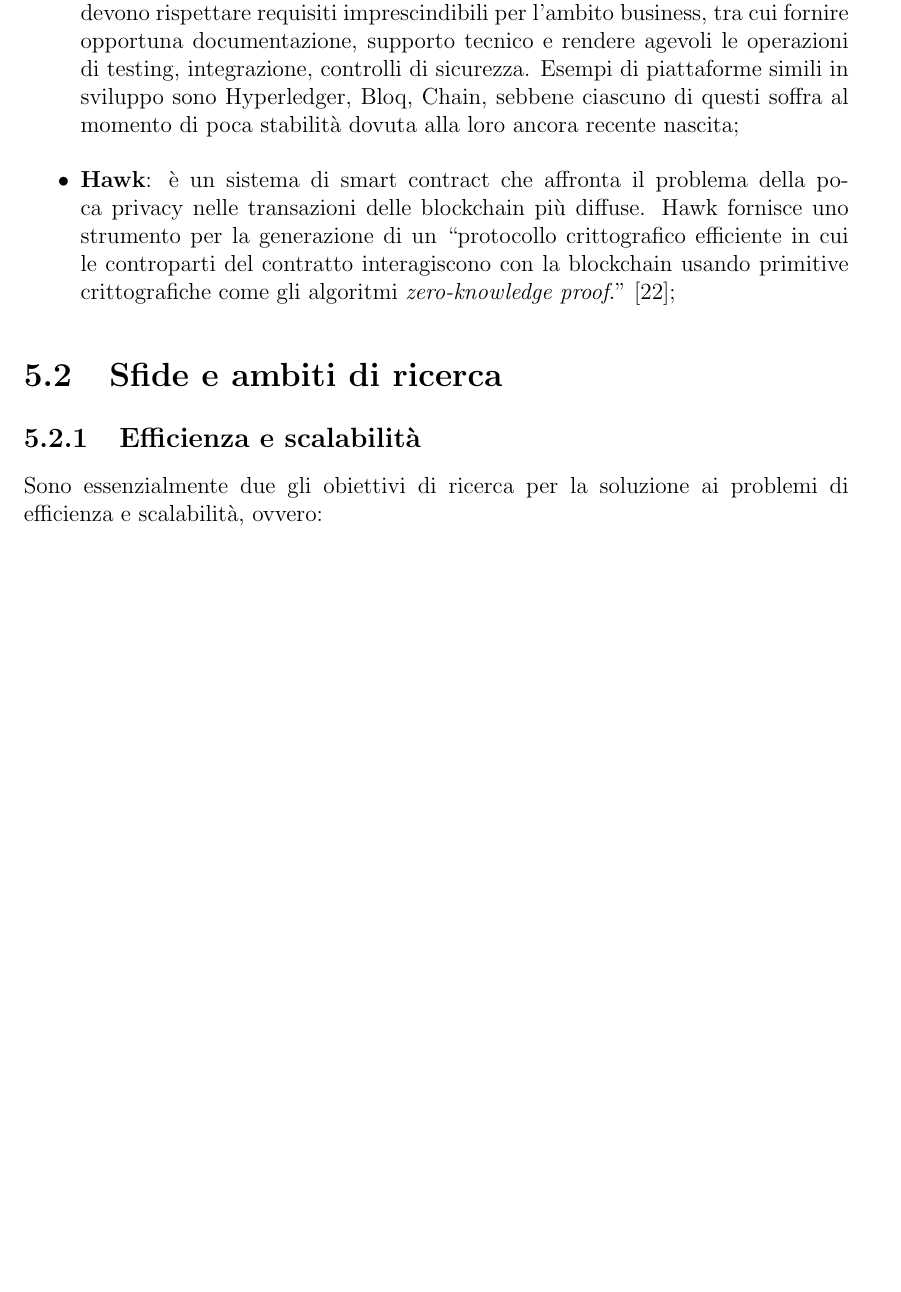
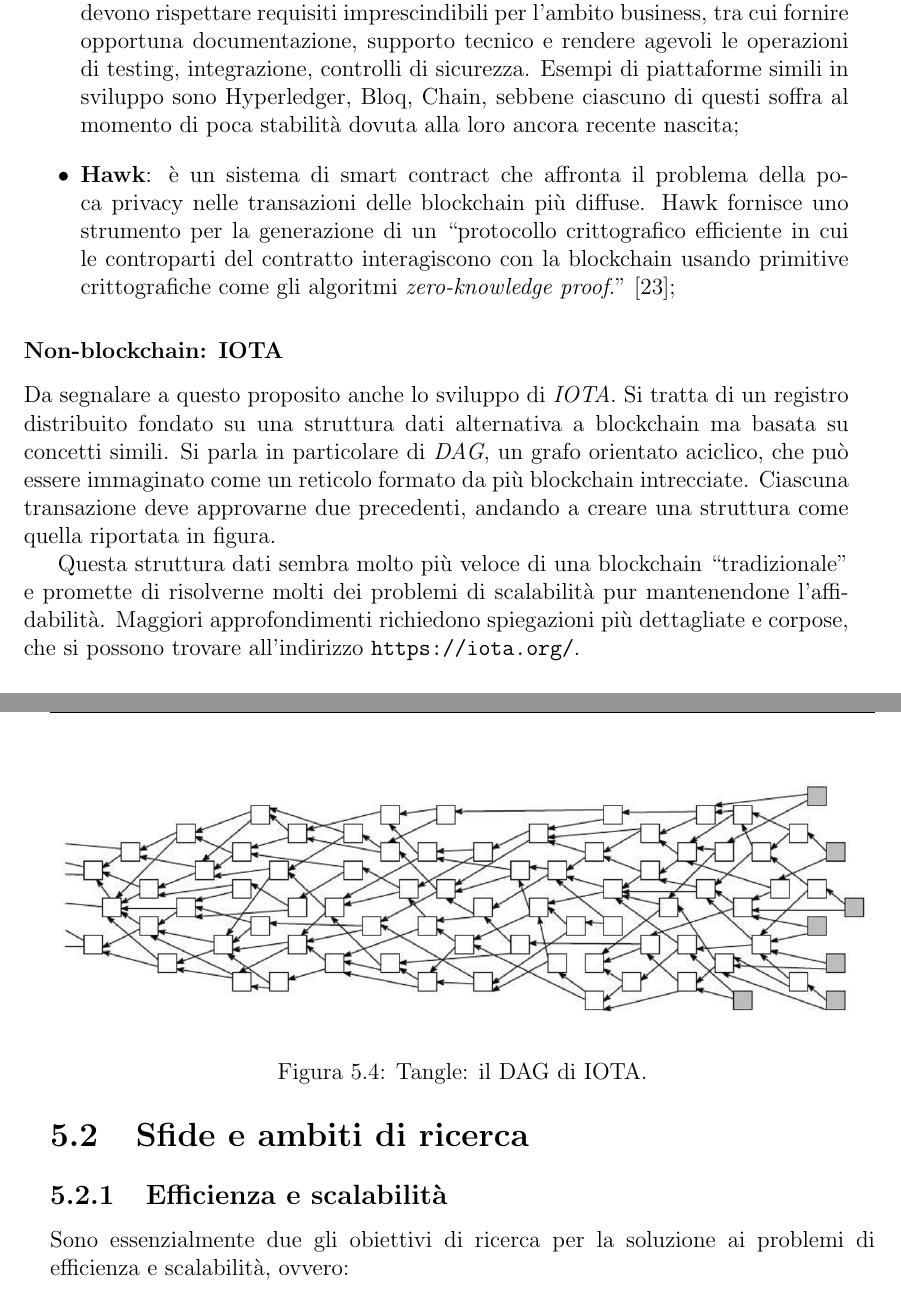
Before and after one commit to TeoSocs/tesi_triennale, a LaTeX thesis (main.tex, which reads chapters/scenario.tex): part of page 47 of 71 before the commit and two parts of pages 47 and 48 of 71 after it, the two joined at a grey line, cut so that both start at the same text, the shorter picture padded with empty space. Compiled offline with pdfLaTeX.

Commit message:
aggiornato scenario con riferimenti a IOTA

```diff
--- a/chapters/scenario.tex
+++ b/chapters/scenario.tex
@@ -68,6 +68,16 @@ In questo capitolo si vuole presentare il quadro attuale della situazione attorn
 
             \item \textbf{Hawk}: è un sistema di smart contract che affronta il problema della poca privacy nelle transazioni delle blockchain più diffuse. Hawk fornisce uno strumento per la generazione di un ``protocollo crittografico efficiente in cui le controparti del contratto interagiscono con la blockchain usando primitive crittografiche come gli algoritmi \emph{zero-knowledge proof}." \cite{hawk};
         \end{itemize}
+        \subsubsection{Non-blockchain: IOTA}
+            Da segnalare a questo proposito anche lo sviluppo di \emph{IOTA}. Si tratta di un registro distribuito fondato su una struttura dati alternativa a blockchain ma basata su concetti simili. Si parla in particolare di \emph{DAG}, un grafo orientato aciclico, che può essere immaginato come un reticolo formato da più blockchain intrecciate. Ciascuna transazione deve approvarne due precedenti, andando a creare una struttura come quella riportata in figura.
+            \begin{figure}[ht]
+                \centering
+                \includegraphics[width=\textwidth]{tangle.png}
+                \caption[Tangle: il DAG di IOTA]{Tangle: il DAG di IOTA.}
+                \label{fig:ethereum-load}
+            \end{figure}
+
+            Questa struttura dati sembra molto più veloce di una blockchain ``tradizionale'' e promette di risolverne molti dei problemi di scalabilità pur mantenendone l'affidabilità. Maggiori approfondimenti richiedono spiegazioni più dettagliate e corpose, che si possono trovare all'indirizzo \url{https://iota.org/}.
 
 \section{Sfide e ambiti di ricerca}
 
```
Also changed, not shown: chapters/bibliografia.bib (+7 -0 lines), images/tangle.png (added), main.pdf, chapters/scenario.tex (5 more changed lines).
